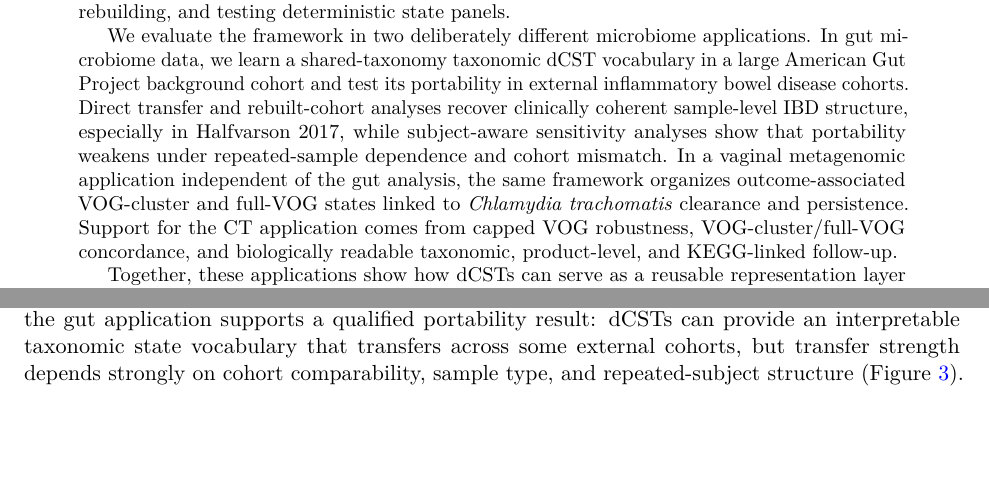
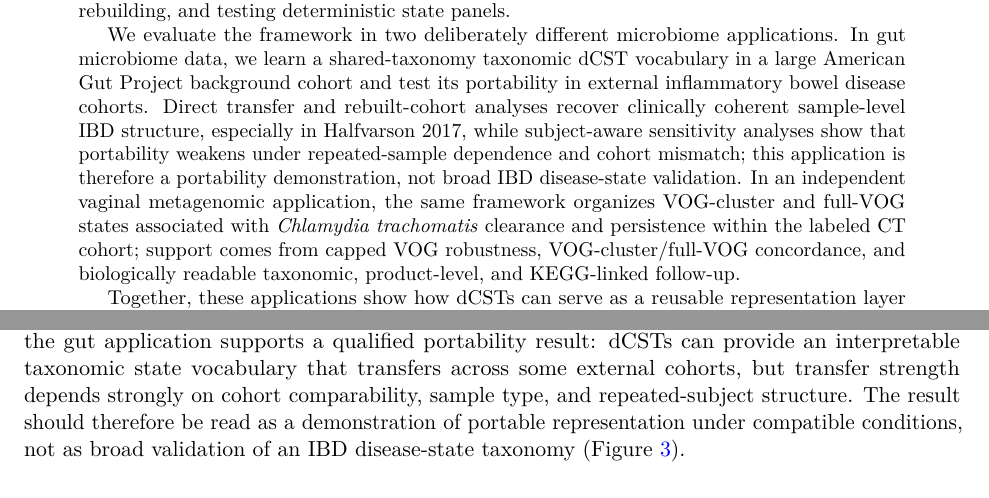
Before and after one commit to pgajer/linf, a LaTeX paper (papers/dcst-methods/manuscript/dcst_methods_paper.tex): two parts of pages 1 and 10 of 24, joined at a grey line, cut so that both start at the same text. Compiled offline with pdfLaTeX.

```diff
--- a/papers/dcst-methods/manuscript/dcst_methods_paper.tex
+++ b/papers/dcst-methods/manuscript/dcst_methods_paper.tex
@@ -95,12 +95,14 @@
 portability in external inflammatory bowel disease cohorts. Direct transfer and
 rebuilt-cohort analyses recover clinically coherent sample-level IBD structure,
 especially in Halfvarson 2017, while subject-aware sensitivity analyses show
-that portability weakens under repeated-sample dependence and cohort mismatch.
-In a vaginal metagenomic application independent of the gut analysis, the same
-framework organizes outcome-associated VOG-cluster and full-VOG states linked
-to \textit{Chlamydia trachomatis} clearance and persistence. Support for the CT
-application comes from capped VOG robustness, VOG-cluster/full-VOG concordance,
-and biologically readable taxonomic, product-level, and KEGG-linked follow-up.
+that portability weakens under repeated-sample dependence and cohort mismatch;
+this application is therefore a portability demonstration, not broad IBD
+disease-state validation.
+In an independent vaginal metagenomic application, the same framework organizes
+VOG-cluster and full-VOG states associated with \textit{Chlamydia trachomatis}
+clearance and persistence within the labeled CT cohort; support comes from
+capped VOG robustness, VOG-cluster/full-VOG concordance, and biologically
+readable taxonomic, product-level, and KEGG-linked follow-up.
 
 Together, these applications show how dCSTs can serve as a reusable
 representation layer for microbiome state analysis. The framework is not
@@ -563,7 +567,9 @@
 application supports a qualified portability result: dCSTs can provide an
 interpretable taxonomic state vocabulary that transfers across some external
 cohorts, but transfer strength depends strongly on cohort comparability, sample
-type, and repeated-subject structure (Figure~\ref{fig:gut-overview}).
+type, and repeated-subject structure. The result should therefore be read as a
+demonstration of portable representation under compatible conditions, not as
+broad validation of an IBD disease-state taxonomy (Figure~\ref{fig:gut-overview}).
 
 \begin{figure}[!htbp]
 \centering
```
Also changed, not shown: papers/dcst-methods/manuscript/dcst_methods_paper.tex (16 more changed lines), 4 other files.
